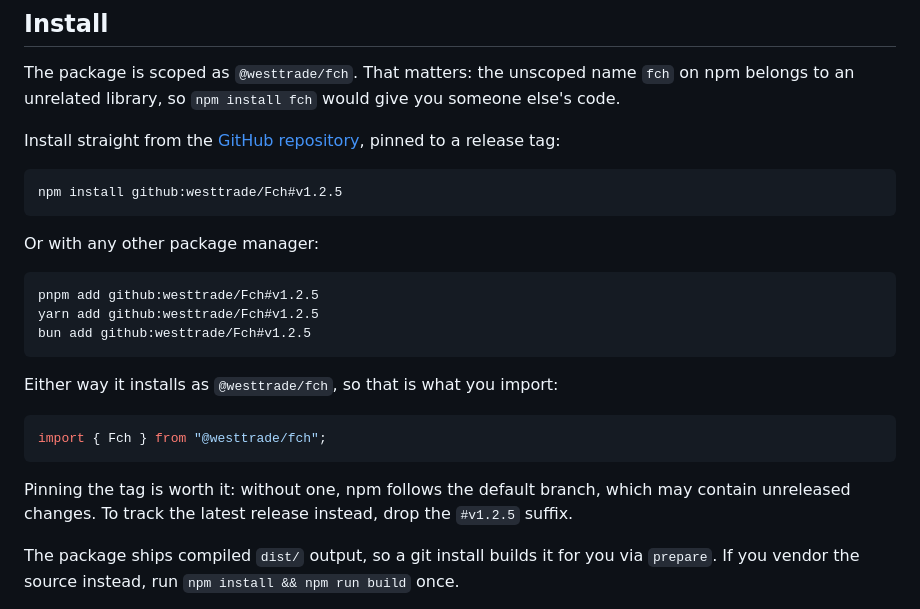
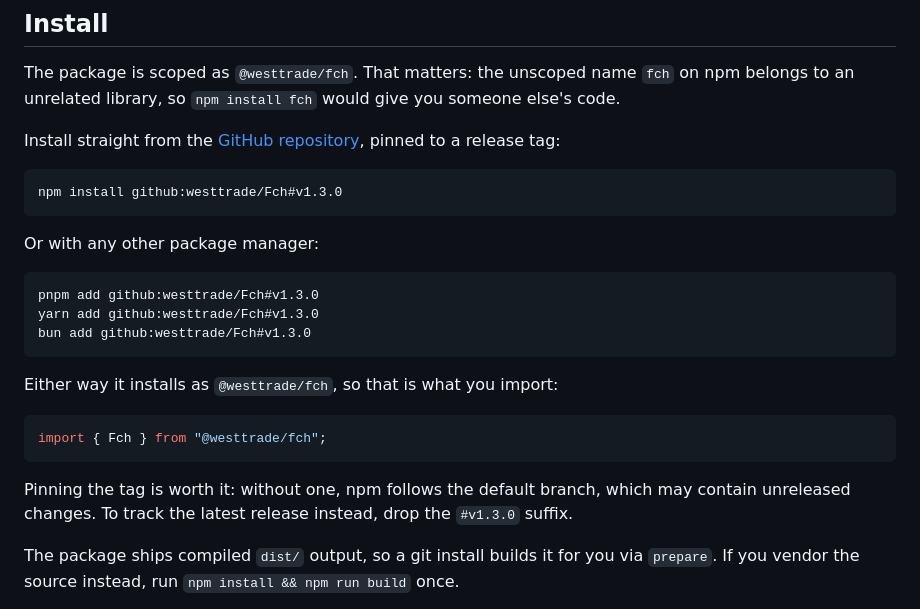
Before and after one commit to westtrade/Fch, a Markdown page: docs-src/content/getting-started.md, the part around the change. Drawn GitHub-style.

Commit message:
docs: pin install to v1.3.0
The release workflow bumped to 1.3.0, so the documented tag was stale; the
version guard in test/docs.test.ts caught it, as intended. Verified v1.3.0
installs with a built dist/ and that the literal entry resolves from it.

````diff
--- a/docs-src/content/getting-started.md
+++ b/docs-src/content/getting-started.md
@@ -17,15 +17,15 @@ Install straight from the [GitHub repository](https://github.com/westtrade/Fch),
 pinned to a release tag:
 
 ```bash
-npm install github:westtrade/Fch#v1.2.5
+npm install github:westtrade/Fch#v1.3.0
 ```
 
 Or with any other package manager:
 
 ```bash
-pnpm add github:westtrade/Fch#v1.2.5
-yarn add github:westtrade/Fch#v1.2.5
-bun add github:westtrade/Fch#v1.2.5
+pnpm add github:westtrade/Fch#v1.3.0
+yarn add github:westtrade/Fch#v1.3.0
+bun add github:westtrade/Fch#v1.3.0
 ```
 
 Either way it installs as `@westtrade/fch`, so that is what you import:
@@ -36,7 +36,7 @@ import { Fch } from "@westtrade/fch";
 
 Pinning the tag is worth it: without one, npm follows the default branch, which
 may contain unreleased changes. To track the latest release instead, drop the
-`#v1.2.5` suffix.
+`#v1.3.0` suffix.
 
 The package ships compiled `dist/` output, so a git install builds it for you
 via `prepare`. If you vendor the source instead, run `npm install && npm run
````
Also changed, not shown: Readme.md (+3 -3 lines).
